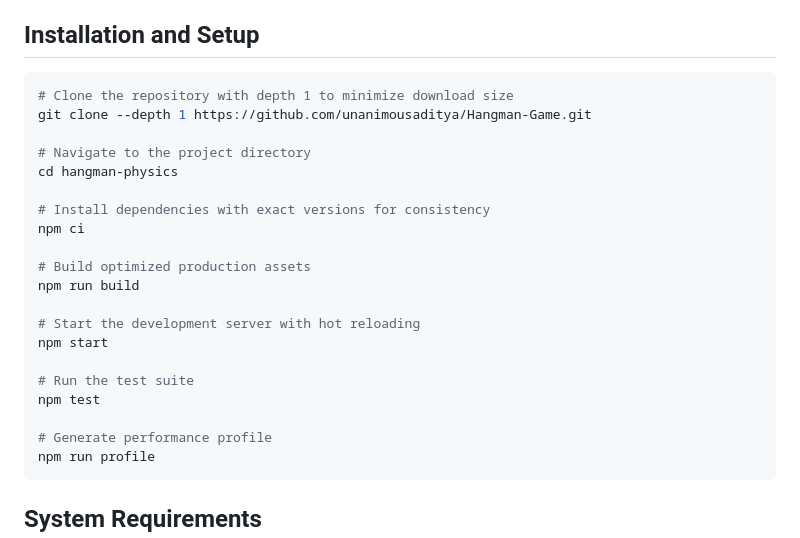
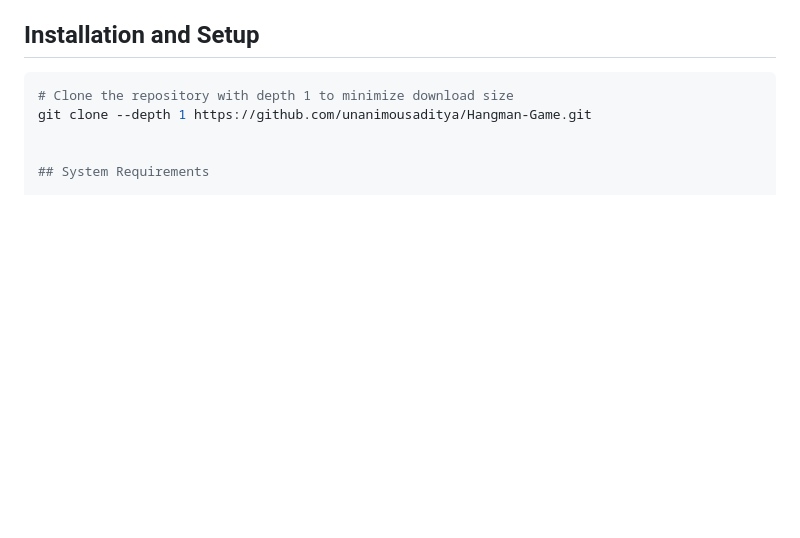
Before and after one commit to unanimousaditya/Hangman-Game, a Markdown page: README.md, the part around the change. Drawn GitHub-style; blank space fills up the shorter version.

````diff
--- a/README.md
+++ b/README.md
@@ -136,24 +136,6 @@ To ensure smooth performance across devices:
 # Clone the repository with depth 1 to minimize download size
 git clone --depth 1 https://github.com/unanimousaditya/Hangman-Game.git
 
-# Navigate to the project directory
-cd hangman-physics
-
-# Install dependencies with exact versions for consistency
-npm ci
-
-# Build optimized production assets
-npm run build
-
-# Start the development server with hot reloading
-npm start
-
-# Run the test suite
-npm test
-
-# Generate performance profile
-npm run profile
-```
 
 ## System Requirements
 
````
